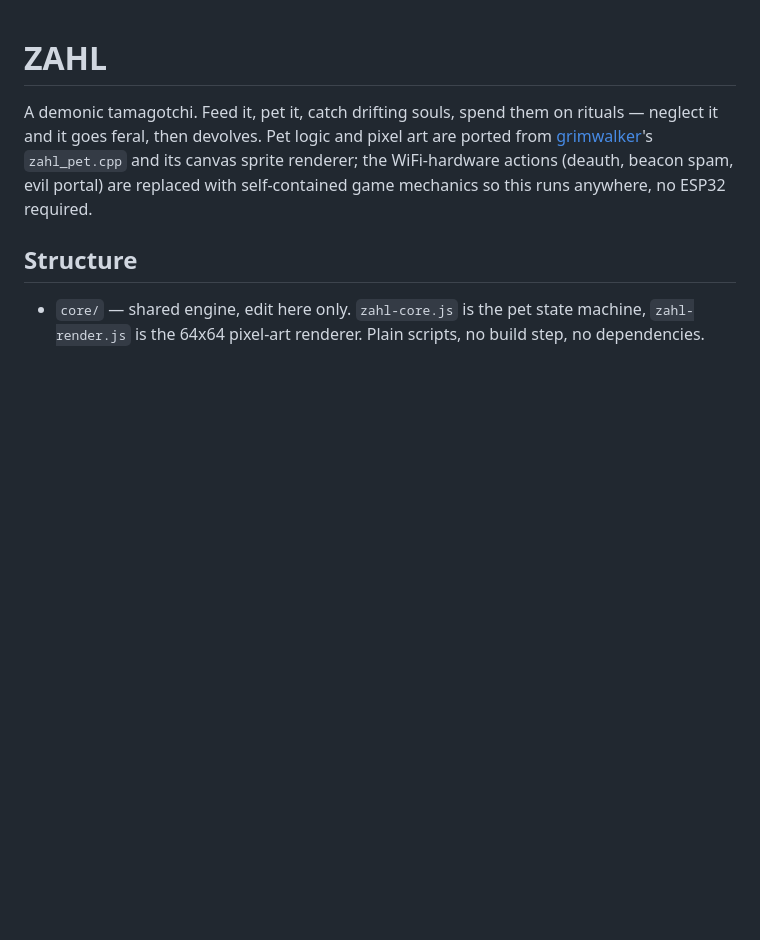
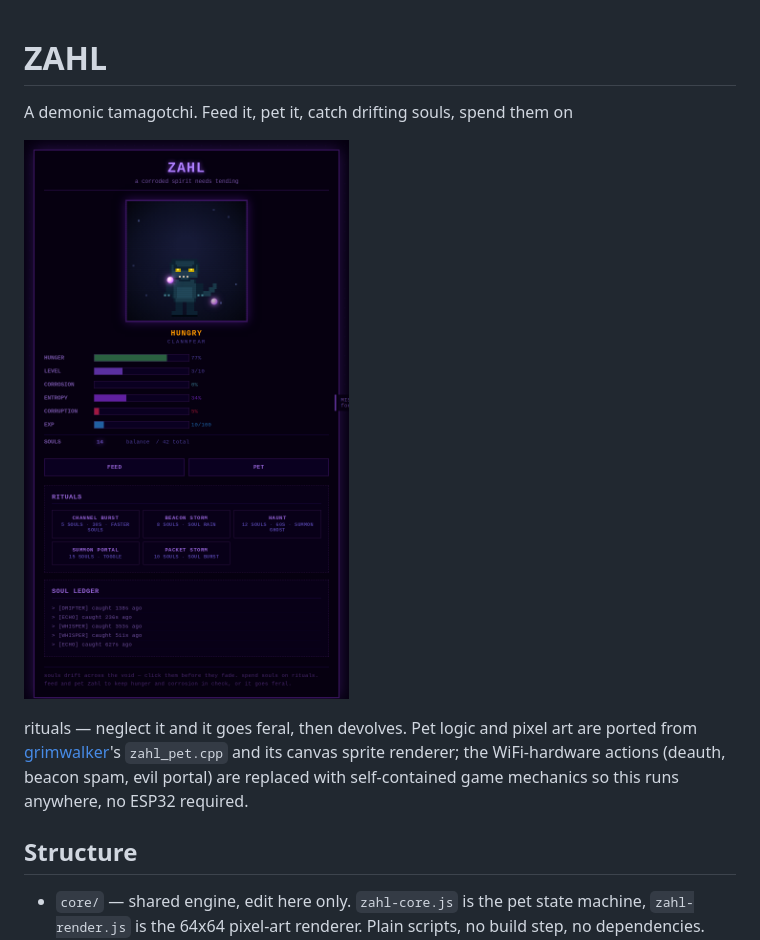
Before and after one commit to numbpill3d/zahl-tamagotchi, a Markdown page: README.md, the part around the change. Drawn GitHub-style; blank space fills up the shorter version.

Commit message:
Add working project screenshot to README

```diff
--- a/README.md
+++ b/README.md
@@ -1,6 +1,9 @@
 # ZAHL
 
 A demonic tamagotchi. Feed it, pet it, catch drifting souls, spend them on
+
+![ZAHL browser gameplay](press/browser-gameplay.png)
+
 rituals — neglect it and it goes feral, then devolves. Pet logic and pixel
 art are ported from [grimwalker](https://github.com/numbpill3d/grimwalker)'s
 `zahl_pet.cpp` and its canvas sprite renderer; the WiFi-hardware actions
```
